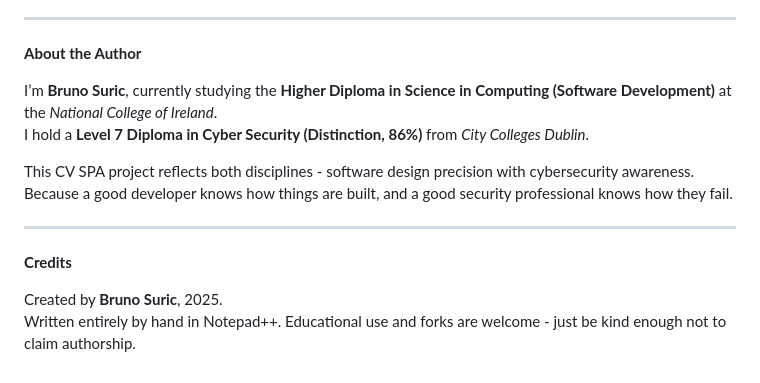
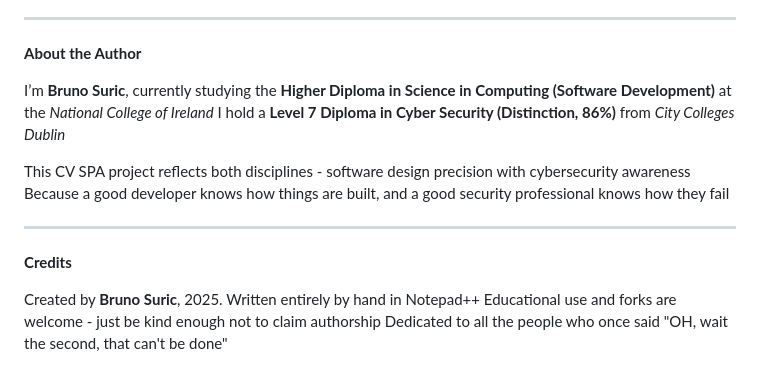
Before and after one commit to brunkonjaa/CV-SPA, a Markdown page: README.md, the part around one of its changes. Drawn GitHub-style.

```diff
--- a/README.md
+++ b/README.md
@@ -73,16 +73,17 @@ Once saved, GitHub automatically builds and publishes to:
 
 **About the Author**
 
-I’m **Bruno Suric**, currently studying the **Higher Diploma in Science in Computing (Software Development)** at the *National College of Ireland*.
-I hold a **Level 7 Diploma in Cyber Security (Distinction, 86%)** from *City Colleges Dublin*.
+I’m **Bruno Suric**, currently studying the **Higher Diploma in Science in Computing (Software Development)** at the *National College of Ireland*
+I hold a **Level 7 Diploma in Cyber Security (Distinction, 86%)** from *City Colleges Dublin*
 
-This CV SPA project reflects both disciplines - software design precision with cybersecurity awareness.
-Because a good developer knows how things are built, and a good security professional knows how they fail.
+This CV SPA project reflects both disciplines - software design precision with cybersecurity awareness
+Because a good developer knows how things are built, and a good security professional knows how they fail
 
 ---
 
 **Credits**
 
 Created by **Bruno Suric**, 2025.
-Written entirely by hand in Notepad++.
-Educational use and forks are welcome - just be kind enough not to claim authorship.
+Written entirely by hand in Notepad++
+Educational use and forks are welcome - just be kind enough not to claim authorship
+Dedicated to all the people who once said "OH, wait the second, that can't be done"
```
Also changed, not shown: other parts of README.md (+13 -13 lines).
